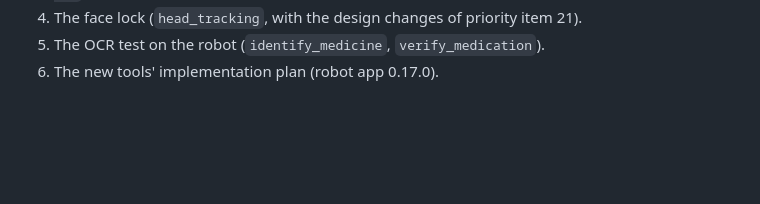
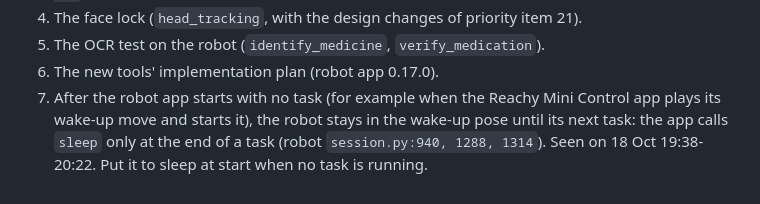
Before and after one commit to Ferdinanzk/MedAiCarePlus, a Markdown page: docs/VERSION_05_IMPROVEMENTS.md, the part around the change. GitHub-like rendering; blank space fills up the shorter version.

Commit message:
Version 5 improvements: the robot stays awake after its app starts with no task
Co-Authored-By: Claude Opus 5.5 <noreply@anthropic.com>

```diff
--- a/docs/VERSION_05_IMPROVEMENTS.md
+++ b/docs/VERSION_05_IMPROVEMENTS.md
@@ -135,3 +135,6 @@ From `HANDOFF.md` section 12 and `docs/TOOL_PRIORITIES_2026-10-18.md`:
 4. The face lock (`head_tracking`, with the design changes of priority item 21).
 5. The OCR test on the robot (`identify_medicine`, `verify_medication`).
 6. The new tools' implementation plan (robot app 0.17.0).
+7. After the robot app starts with no task (for example when the Reachy Mini Control app plays its wake-up move and
+   starts it), the robot stays in the wake-up pose until its next task: the app calls `sleep` only at the end of a task
+   (robot `session.py:940, 1288, 1314`). Seen on 18 Oct 19:38-20:22. Put it to sleep at start when no task is running.
```
